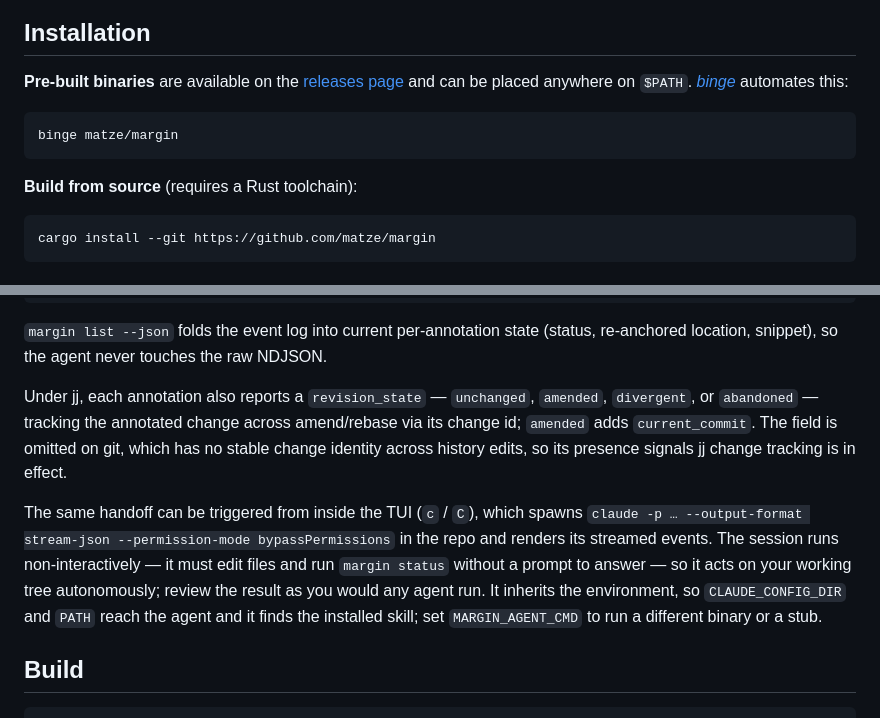
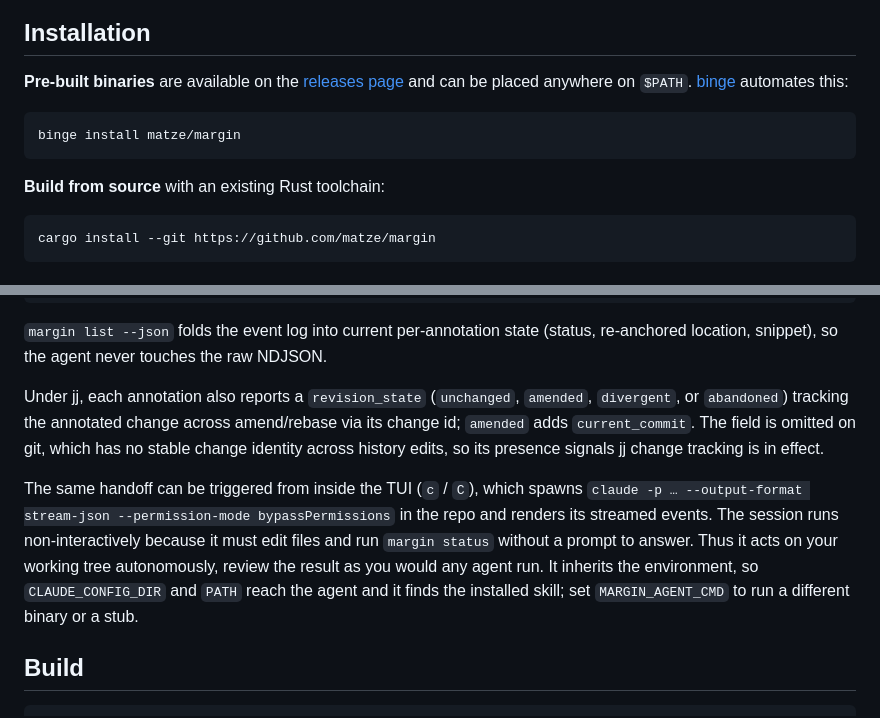
Before and after one commit to matze/margin, a Markdown page: README.md, 2 parts joined by grey strips. Rendered like a GitHub page.

Commit message:
Fix binge install instructions

````diff
--- a/README.md
+++ b/README.md
@@ -16,13 +16,13 @@ lines or ranges, and hand them to a coding agent through a small CLI.
 
 **Pre-built binaries** are available on the [releases
 page](https://github.com/matze/margin/releases) and can be placed anywhere on
-`$PATH`. *[binge](https://github.com/matze/binge)* automates this:
+`$PATH`. [binge](https://github.com/matze/binge) automates this:
 
 ```sh
-binge matze/margin
+binge install matze/margin
 ```
 
-**Build from source** (requires a Rust toolchain):
+**Build from source** with an existing Rust toolchain:
 
 ```sh
 cargo install --git https://github.com/matze/margin
@@ -133,20 +133,20 @@ margin install-skill                      # install the agent skill into ~/.clau
 (status, re-anchored location, snippet), so the agent never touches the raw
 NDJSON.
 
-Under jj, each annotation also reports a `revision_state` — `unchanged`,
-`amended`, `divergent`, or `abandoned` — tracking the annotated change across
+Under jj, each annotation also reports a `revision_state` (`unchanged`,
+`amended`, `divergent`, or `abandoned`) tracking the annotated change across
 amend/rebase via its change id; `amended` adds `current_commit`. The field is
 omitted on git, which has no stable change identity across history edits, so its
 presence signals jj change tracking is in effect.
 
 The same handoff can be triggered from inside the TUI (`c` / `C`), which spawns
 `claude -p … --output-format stream-json --permission-mode bypassPermissions` in
-the repo and renders its streamed events. The session runs non-interactively —
-it must edit files and run `margin status` without a prompt to answer — so it
-acts on your working tree autonomously; review the result as you would any agent
-run. It inherits the environment, so `CLAUDE_CONFIG_DIR` and `PATH` reach the
-agent and it finds the installed skill; set `MARGIN_AGENT_CMD` to run a different
-binary or a stub.
+the repo and renders its streamed events. The session runs non-interactively
+because it must edit files and run `margin status` without a prompt to answer.
+Thus it acts on your working tree autonomously, review the result as you would
+any agent run. It inherits the environment, so `CLAUDE_CONFIG_DIR` and `PATH`
+reach the agent and it finds the installed skill; set `MARGIN_AGENT_CMD` to run
+a different binary or a stub.
 
 ## Build
 
````
